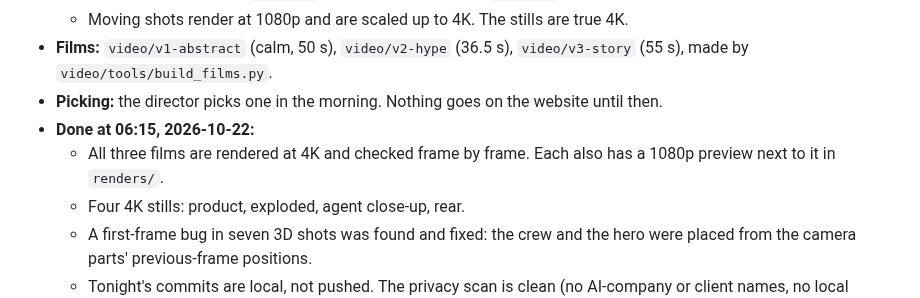
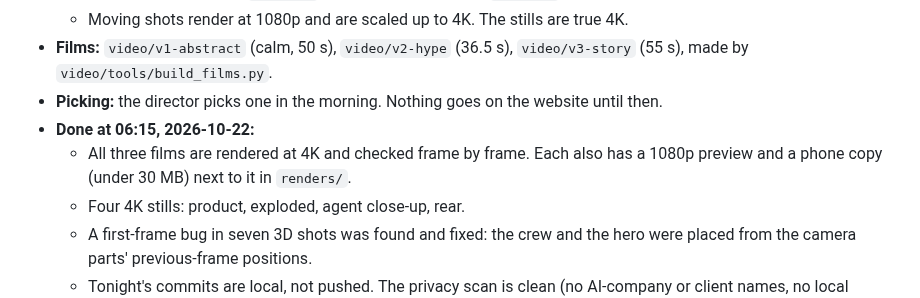
Before and after one commit to saadhilalai/exposure-handled, a Markdown page: PROGRESS.md, the part around the change. Rendered like a GitHub page.

Commit message:
Progress: phone copies of the films

```diff
--- a/PROGRESS.md
+++ b/PROGRESS.md
@@ -14,7 +14,7 @@ The director asked for three different films to pick from, with a new photoreal
 - **Films:** `video/v1-abstract` (calm, 50 s), `video/v2-hype` (36.5 s), `video/v3-story` (55 s), made by `video/tools/build_films.py`.
 - **Picking:** the director picks one in the morning. Nothing goes on the website until then.
 - **Done at 06:15, 2026-10-22:**
-  - All three films are rendered at 4K and checked frame by frame. Each also has a 1080p preview next to it in `renders/`.
+  - All three films are rendered at 4K and checked frame by frame. Each also has a 1080p preview and a phone copy (under 30 MB) next to it in `renders/`.
   - Four 4K stills: product, exploded, agent close-up, rear.
   - A first-frame bug in seven 3D shots was found and fixed: the crew and the hero were placed from the camera parts' previous-frame positions.
   - Tonight's commits are local, not pushed. The privacy scan is clean (no AI-company or client names, no local paths).
```
